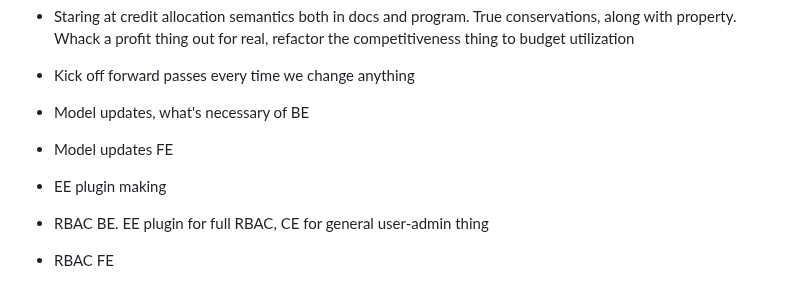
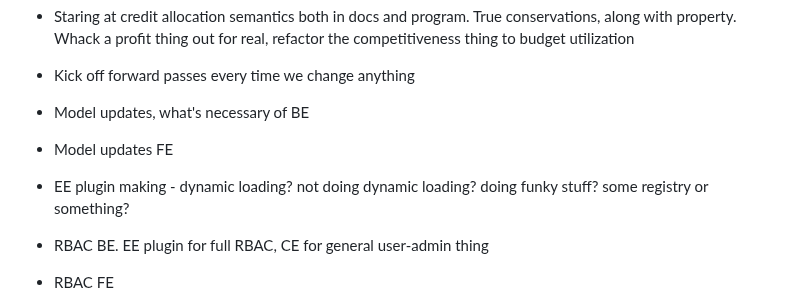
Before and after one commit to howonlee/mertonon, a Markdown page: docs/roadmap.md, the part around the change. Rendered like a GitHub page.

Commit message:
thinking

```diff
--- a/docs/roadmap.md
+++ b/docs/roadmap.md
@@ -9,7 +9,7 @@ Also look at small tasks roadmap
 - Kick off forward passes every time we change anything
 - Model updates, what's necessary of BE
 - Model updates FE
-- EE plugin making
+- EE plugin making - dynamic loading? not doing dynamic loading? doing funky stuff? some registry or something?
 - RBAC BE. EE plugin for full RBAC, CE for general user-admin thing
 - RBAC FE
 - EE: Auditing. Not, like, doing auditing, but having stuff for audit to look at and go "mm-hmm" or "wtf" at. With semantic contingency for having the momentum implementations in there, and undo / soft delete semantics. Do it at query layer somehow? Need some sop for CE stuff too
```
